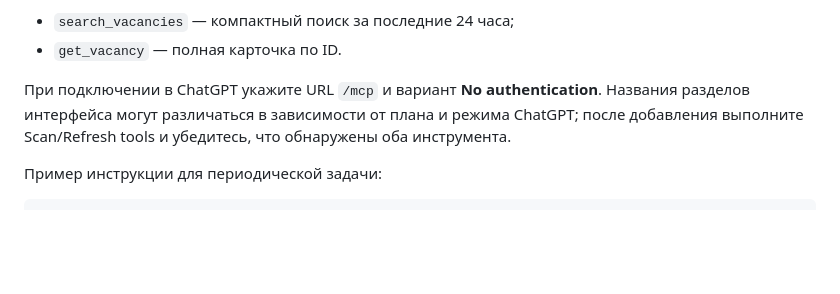
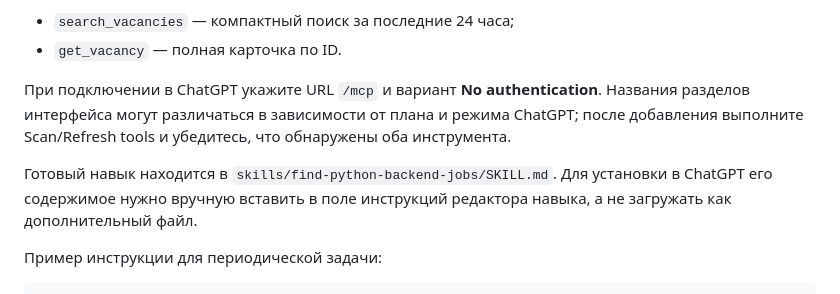
Before and after one commit to Syrenny/hh-relay, a Markdown page: README.md, the part around the change. Rendered like a GitHub page; blank space fills up the shorter version.

Commit message:
Document manual ChatGPT skill setup

````diff
--- a/README.md
+++ b/README.md
@@ -140,6 +140,8 @@ MCP работает без авторизации и предоставляет
 
 При подключении в ChatGPT укажите URL `/mcp` и вариант **No authentication**. Названия разделов интерфейса могут различаться в зависимости от плана и режима ChatGPT; после добавления выполните Scan/Refresh tools и убедитесь, что обнаружены оба инструмента.
 
+Готовый навык находится в `skills/find-python-backend-jobs/SKILL.md`. Для установки в ChatGPT его содержимое нужно вручную вставить в поле инструкций редактора навыка, а не загружать как дополнительный файл.
+
 Пример инструкции для периодической задачи:
 
 ```text
````
Also changed, not shown: skills/find-python-backend-jobs/SKILL.md (added, +78 -0 lines).
